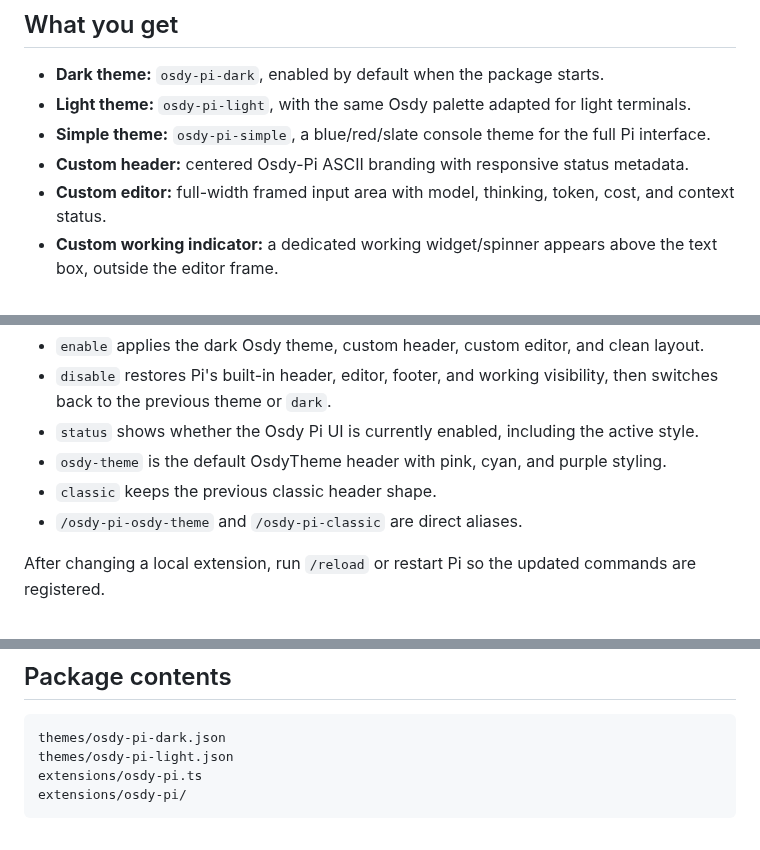
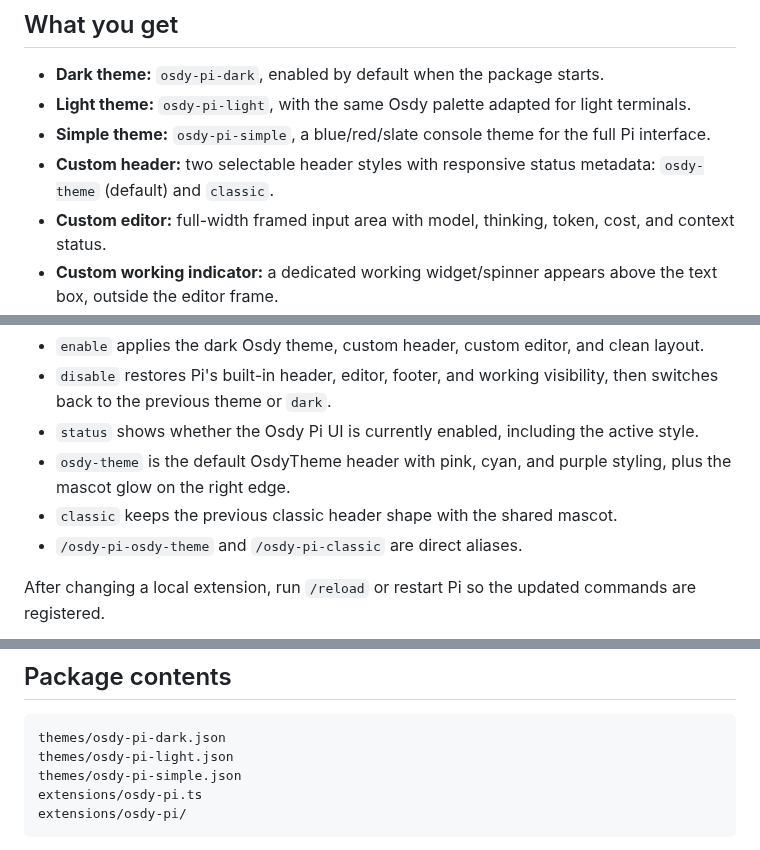
Before and after one commit to OsdyOrtiz/Osdy-Pi, a Markdown page: README.md, 3 parts joined by grey strips. GitHub-like rendering.

````diff
--- a/README.md
+++ b/README.md
@@ -11,7 +11,7 @@ Visit the Osdy landing page: [landing-osdy.vercel.app](https://landing-osdy.verc
 - **Dark theme:** `osdy-pi-dark`, enabled by default when the package starts.
 - **Light theme:** `osdy-pi-light`, with the same Osdy palette adapted for light terminals.
 - **Simple theme:** `osdy-pi-simple`, a blue/red/slate console theme for the full Pi interface.
-- **Custom header:** centered Osdy-Pi ASCII branding with responsive status metadata.
+- **Custom header:** two selectable header styles with responsive status metadata: `osdy-theme` (default) and `classic`.
 - **Custom editor:** full-width framed input area with model, thinking, token, cost, and context status.
 - **Custom working indicator:** a dedicated working widget/spinner appears above the text box, outside the editor frame.
 - **Clean layout:** the built-in working row is hidden while Osdy Pi is enabled to avoid duplicated UI.
@@ -83,8 +83,8 @@ Osdy Pi includes a small command group:
 - `enable` applies the dark Osdy theme, custom header, custom editor, and clean layout.
 - `disable` restores Pi's built-in header, editor, footer, and working visibility, then switches back to the previous theme or `dark`.
 - `status` shows whether the Osdy Pi UI is currently enabled, including the active style.
-- `osdy-theme` is the default OsdyTheme header with pink, cyan, and purple styling.
-- `classic` keeps the previous classic header shape.
+- `osdy-theme` is the default OsdyTheme header with pink, cyan, and purple styling, plus the mascot glow on the right edge.
+- `classic` keeps the previous classic header shape with the shared mascot.
 - `/osdy-pi-osdy-theme` and `/osdy-pi-classic` are direct aliases.
 
 After changing a local extension, run `/reload` or restart Pi so the updated commands are registered.
@@ -110,6 +110,7 @@ pi install /absolute/path/to/Osdy-Pi
 ```text
 themes/osdy-pi-dark.json
 themes/osdy-pi-light.json
+themes/osdy-pi-simple.json
 extensions/osdy-pi.ts
 extensions/osdy-pi/
 ```
````
